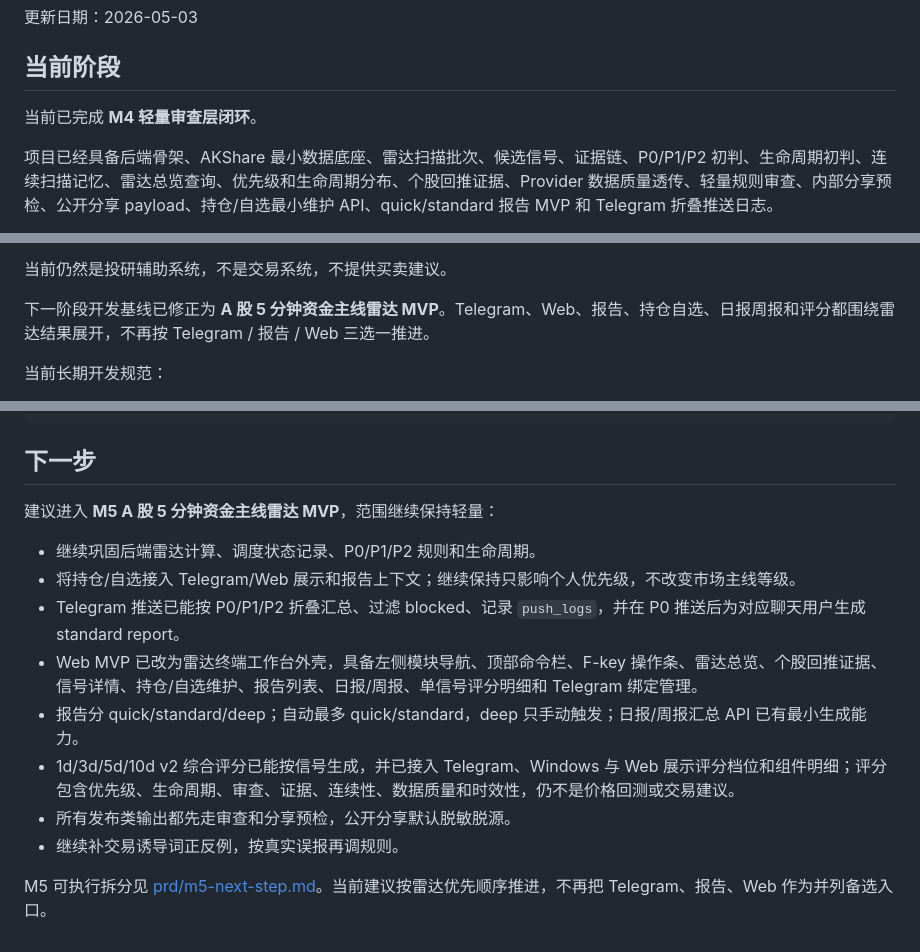
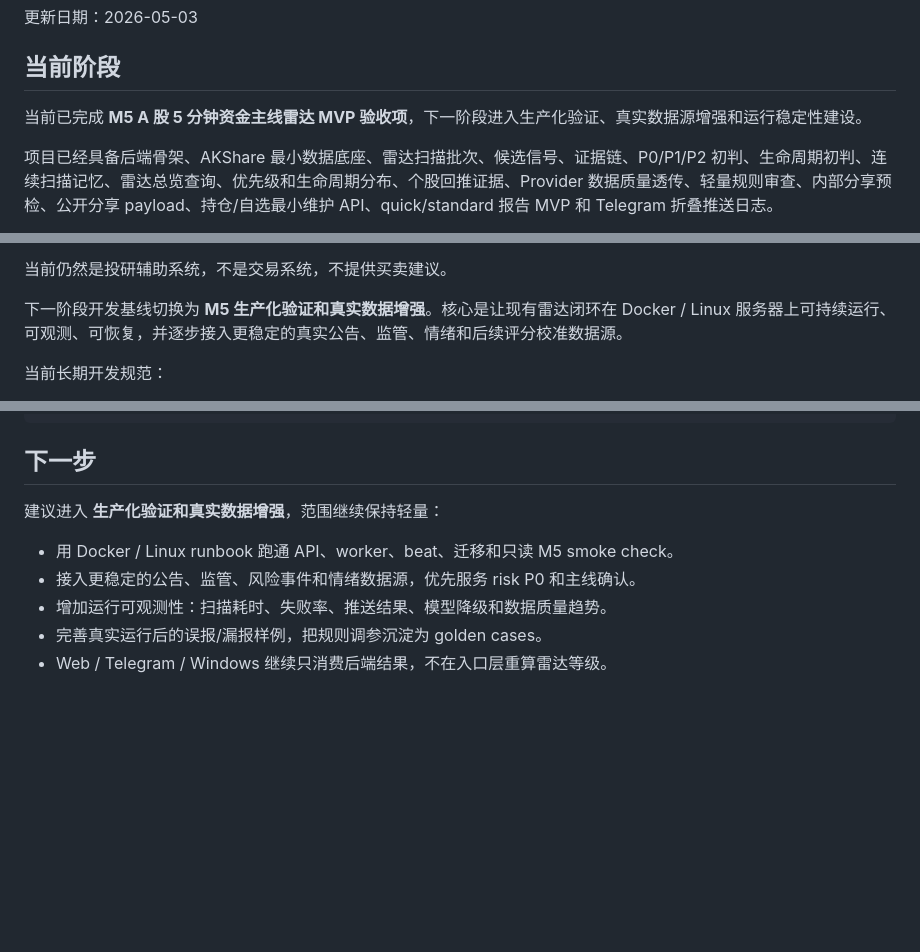
Before and after one commit to Piracola/BaizeFinDB, a Markdown page: docs/PROJECT_STATUS.md, 3 parts joined by grey strips. Drawn GitHub-style; blank space fills up the shorter version.

Commit message:
docs(status): mark M5 acceptance complete

```diff
--- a/docs/PROJECT_STATUS.md
+++ b/docs/PROJECT_STATUS.md
@@ -4,7 +4,7 @@
 
 ## 当前阶段
 
-当前已完成 **M4 轻量审查层闭环**。
+当前已完成 **M5 A 股 5 分钟资金主线雷达 MVP 验收项**，下一阶段进入生产化验证、真实数据源增强和运行稳定性建设。
 
 项目已经具备后端骨架、AKShare 最小数据底座、雷达扫描批次、候选信号、证据链、P0/P1/P2 初判、生命周期初判、连续扫描记忆、雷达总览查询、优先级和生命周期分布、个股回推证据、Provider 数据质量透传、轻量规则审查、内部分享预检、公开分享 payload、持仓/自选最小维护 API、quick/standard 报告 MVP 和 Telegram 折叠推送日志。
 
@@ -26,7 +26,7 @@ Linux 服务端部署骨架已完成：包含 API Dockerfile、server compose ov
 
 当前仍然是投研辅助系统，不是交易系统，不提供买卖建议。
 
-下一阶段开发基线已修正为 **A 股 5 分钟资金主线雷达 MVP**。Telegram、Web、报告、持仓自选、日报周报和评分都围绕雷达结果展开，不再按 Telegram / 报告 / Web 三选一推进。
+下一阶段开发基线切换为 **M5 生产化验证和真实数据增强**。核心是让现有雷达闭环在 Docker / Linux 服务器上可持续运行、可观测、可恢复，并逐步接入更稳定的真实公告、监管、情绪和后续评分校准数据源。
 
 当前长期开发规范：
 
@@ -203,15 +203,10 @@ uv run uvicorn app.main:app --reload
 
 ## 下一步
 
-建议进入 **M5 A 股 5 分钟资金主线雷达 MVP**，范围继续保持轻量：
+建议进入 **生产化验证和真实数据增强**，范围继续保持轻量：
 
-- 继续巩固后端雷达计算、调度状态记录、P0/P1/P2 规则和生命周期。
-- 将持仓/自选接入 Telegram/Web 展示和报告上下文；继续保持只影响个人优先级，不改变市场主线等级。
-- Telegram 推送已能按 P0/P1/P2 折叠汇总、过滤 blocked、记录 `push_logs`，并在 P0 推送后为对应聊天用户生成 standard report。
-- Web MVP 已改为雷达终端工作台外壳，具备左侧模块导航、顶部命令栏、F-key 操作条、雷达总览、个股回推证据、信号详情、持仓/自选维护、报告列表、日报/周报、单信号评分明细和 Telegram 绑定管理。
-- 报告分 quick/standard/deep；自动最多 quick/standard，deep 只手动触发；日报/周报汇总 API 已有最小生成能力。
-- 1d/3d/5d/10d v2 综合评分已能按信号生成，并已接入 Telegram、Windows 与 Web 展示评分档位和组件明细；评分包含优先级、生命周期、审查、证据、连续性、数据质量和时效性，仍不是价格回测或交易建议。
-- 所有发布类输出都先走审查和分享预检，公开分享默认脱敏脱源。
-- 继续补交易诱导词正反例，按真实误报再调规则。
-
-M5 可执行拆分见 [prd/m5-next-step.md](prd/m5-next-step.md)。当前建议按雷达优先顺序推进，不再把 Telegram、报告、Web 作为并列备选入口。
+- 用 Docker / Linux runbook 跑通 API、worker、beat、迁移和只读 M5 smoke check。
+- 接入更稳定的公告、监管、风险事件和情绪数据源，优先服务 risk P0 和主线确认。
+- 增加运行可观测性：扫描耗时、失败率、推送结果、模型降级和数据质量趋势。
+- 完善真实运行后的误报/漏报样例，把规则调参沉淀为 golden cases。
+- Web / Telegram / Windows 继续只消费后端结果，不在入口层重算雷达等级。
```
Also changed, not shown: other parts of docs/PROJECT_STATUS.md (+1 -1 lines), README.md (+2 -2 lines), 项目开发总文档.md (+4 -4 lines).
